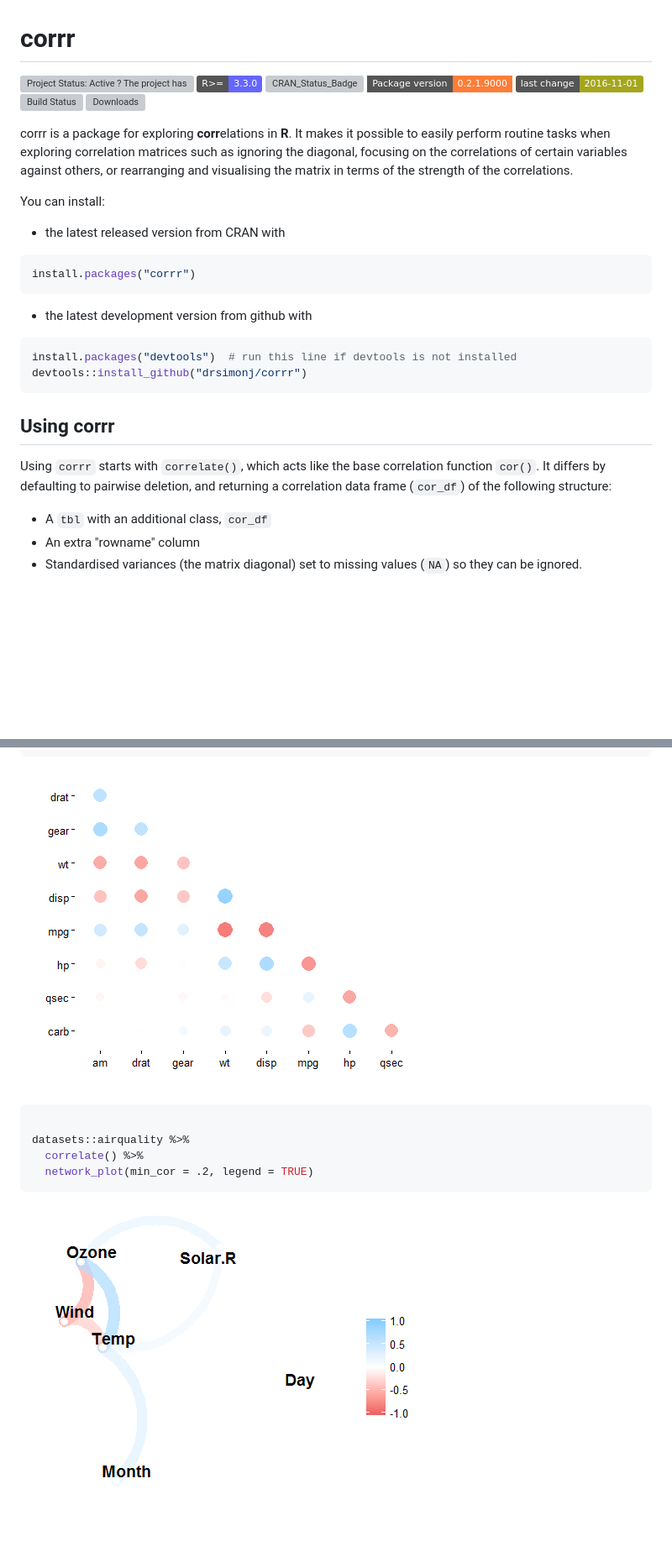
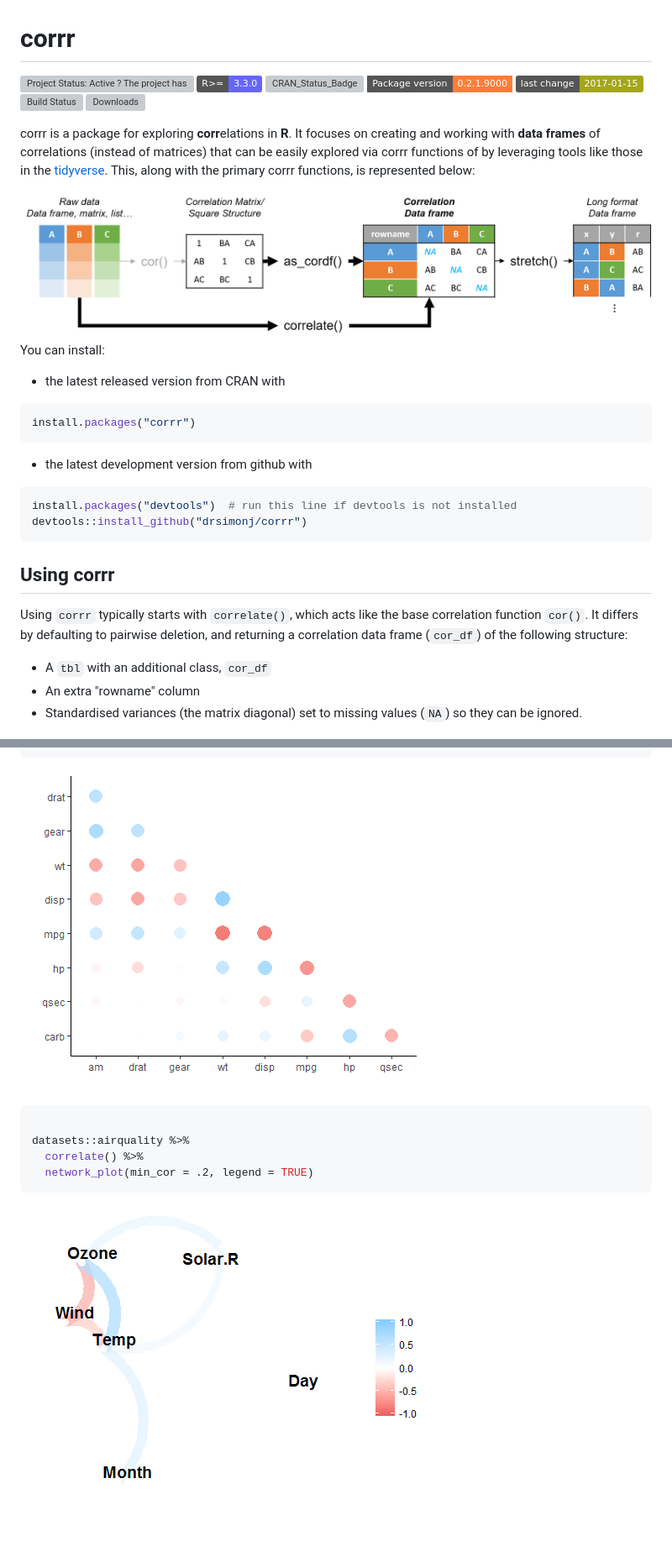
Before and after one commit to tidymodels/corrr, a Markdown page: README.md, 2 parts joined by grey strips. Shown: that part at 84% size. Rendered like a GitHub page; pictures changed too: README-combination-1.png, README-combination-2.png, to-cor-df.png (added); badges without logos; blank space fills up the shorter version; grey boxes are pictures that could not be loaded.

Commit message:
Update README intro
A new scehamtic figure demonstrating the fundamental start for corrr was developed as part of a talk at rstudio::conf. This figure has been integrated into the introduction

```diff
--- a/README.md
+++ b/README.md
@@ -2,9 +2,11 @@ corrr
 ================
 
 <!-- README.md is generated from README.Rmd. Please edit that file -->
-[![Project Status: Active ? The project has reached a stable, usable state and is being actively developed.](http://www.repostatus.org/badges/latest/active.svg)](http://www.repostatus.org/#active) [![minimal R version](https://img.shields.io/badge/R%3E%3D-3.3.0-6666ff.svg)](https://cran.r-project.org/) [![CRAN\_Status\_Badge](http://www.r-pkg.org/badges/version/corrr)](https://cran.r-project.org/package=corrr) [![packageversion](https://img.shields.io/badge/Package%20version-0.2.1.9000-orange.svg?style=flat-square)](commits/master) [![Last-changedate](https://img.shields.io/badge/last%20change-2016--11--01-yellowgreen.svg)](/commits/master) [![Build Status](https://travis-ci.org/drsimonj/corrr.svg?branch=master)](https://travis-ci.org/drsimonj/corrr) [![Downloads](http://cranlogs.r-pkg.org/badges/grand-total/corrr)](http://cran.rstudio.com/web/packages/corrr/index.html)
+[![Project Status: Active ? The project has reached a stable, usable state and is being actively developed.](http://www.repostatus.org/badges/latest/active.svg)](http://www.repostatus.org/#active) [![minimal R version](https://img.shields.io/badge/R%3E%3D-3.3.0-6666ff.svg)](https://cran.r-project.org/) [![CRAN\_Status\_Badge](http://www.r-pkg.org/badges/version/corrr)](https://cran.r-project.org/package=corrr) [![packageversion](https://img.shields.io/badge/Package%20version-0.2.1.9000-orange.svg?style=flat-square)](commits/master) [![Last-changedate](https://img.shields.io/badge/last%20change-2017--01--15-yellowgreen.svg)](/commits/master) [![Build Status](https://travis-ci.org/drsimonj/corrr.svg?branch=master)](https://travis-ci.org/drsimonj/corrr) [![Downloads](http://cranlogs.r-pkg.org/badges/grand-total/corrr)](http://cran.rstudio.com/web/packages/corrr/index.html)
 
-corrr is a package for exploring **corr**elations in **R**. It makes it possible to easily perform routine tasks when exploring correlation matrices such as ignoring the diagonal, focusing on the correlations of certain variables against others, or rearranging and visualising the matrix in terms of the strength of the correlations.
+corrr is a package for exploring **corr**elations in **R**. It focuses on creating and working with **data frames** of correlations (instead of matrices) that can be easily explored via corrr functions of by leveraging tools like those in the [tidyverse](http://tidyverse.org/). This, along with the primary corrr functions, is represented below:
+
+<img src='to-cor-df.png'>
 
 You can install:
 
@@ -24,7 +26,7 @@ devtools::install_github("drsimonj/corrr")
 Using corrr
 -----------
 
-Using `corrr` starts with `correlate()`, which acts like the base correlation function `cor()`. It differs by defaulting to pairwise deletion, and returning a correlation data frame (`cor_df`) of the following structure:
+Using `corrr` typically starts with `correlate()`, which acts like the base correlation function `cor()`. It differs by defaulting to pairwise deletion, and returning a correlation data frame (`cor_df`) of the following structure:
 
 -   A `tbl` with an additional class, `cor_df`
 -   An extra "rowname" column
```
Also changed, not shown: 1 other file.
